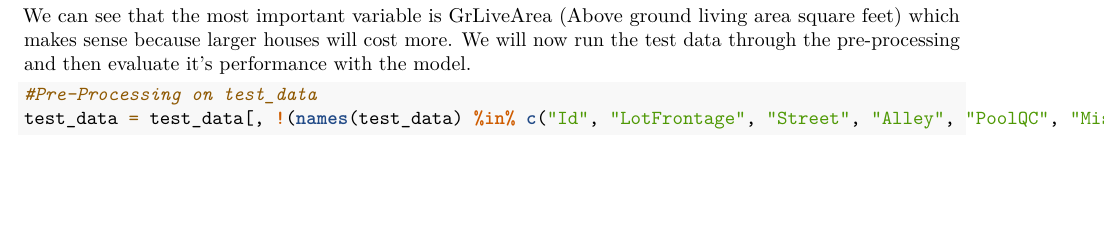
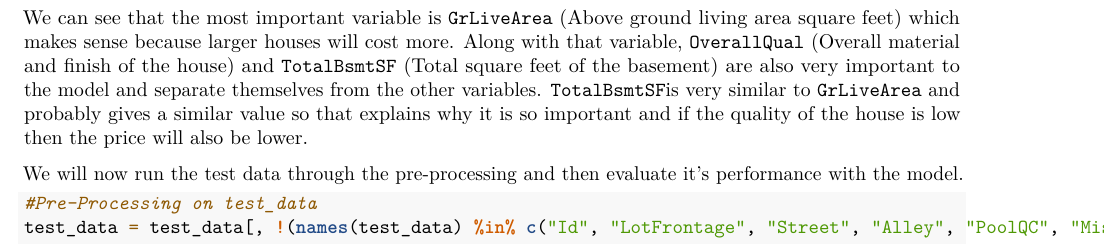
Before and after one commit to ben050503/Stat4620_Project, an R Markdown document (Stat4620_UpdatedProj.Rmd): part of page 6 of 6 before the commit and part of page 6 of 7 after it, cut so that both start at the same text, the shorter picture padded with empty space. Rendered offline with R 4.5, knitr and Pandoc, then LaTeX, with nearby package versions; some code elsewhere in the file could not run offline.

Commit message:
Update Stat4620_UpdatedProj.Rmd
Described variables of importance

````diff
--- a/Stat4620_UpdatedProj.Rmd
+++ b/Stat4620_UpdatedProj.Rmd
@@ -159,7 +159,9 @@ par(cex = 0.7)
 varImpPlot(rf_model, type = 1) # Plot variable importance
 ```
 
-We can see that the most important variable is GrLiveArea (Above ground living area square feet) which makes sense because larger houses will cost more. We will now run the test data through the pre-processing and then evaluate it's performance with the model.
+We can see that the most important variable is `GrLiveArea` (Above ground living area square feet) which makes sense because larger houses will cost more. Along with that variable, `OverallQual` (Overall material and finish of the house) and `TotalBsmtSF` (Total square feet of the basement) are also very important to the model and separate themselves from the other variables. `TotalBsmtSF`is very similar to `GrLiveArea` and probably gives a similar value so that explains why it is so important and if the quality of the house is low then the price will also be lower.
+
+We will now run the test data through the pre-processing and then evaluate it's performance with the model.
 
 ```{r}
 #Pre-Processing on test_data
````
